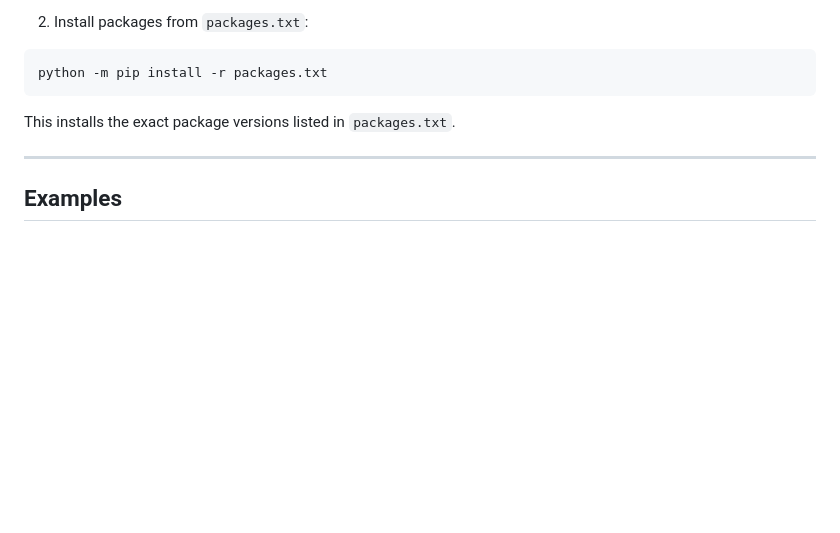
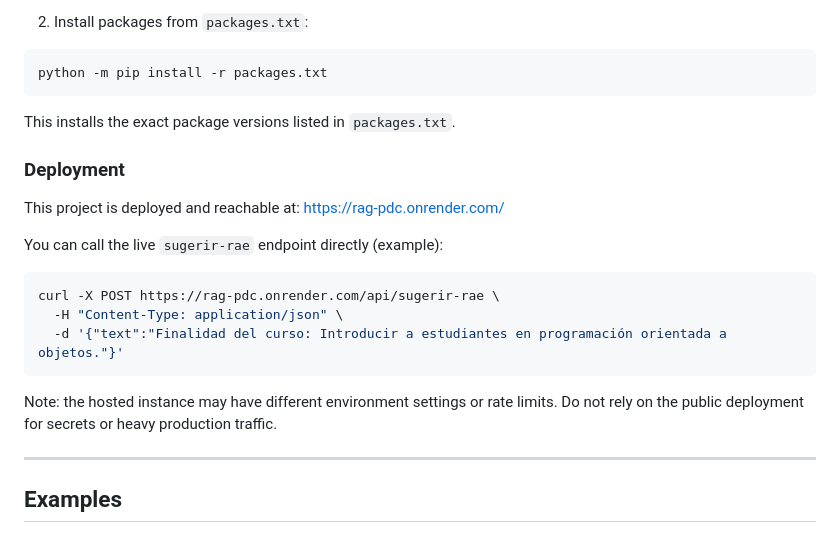
Before and after one commit to juandaniel777/rag_pdc, a Markdown page: README.md, the part around the change. Drawn GitHub-style; blank space fills up the shorter version.

````diff
--- a/README.md
+++ b/README.md
@@ -96,6 +96,19 @@ python -m pip install -r packages.txt
 
 This installs the exact package versions listed in `packages.txt`.
 
+### Deployment
+This project is deployed and reachable at: https://rag-pdc.onrender.com/
+
+You can call the live `sugerir-rae` endpoint directly (example):
+
+```bash
+curl -X POST https://rag-pdc.onrender.com/api/sugerir-rae \
+  -H "Content-Type: application/json" \
+  -d '{"text":"Finalidad del curso: Introducir a estudiantes en programación orientada a objetos."}'
+```
+
+Note: the hosted instance may have different environment settings or rate limits. Do not rely on the public deployment for secrets or heavy production traffic.
+
 ---
 
 ## Examples
````
